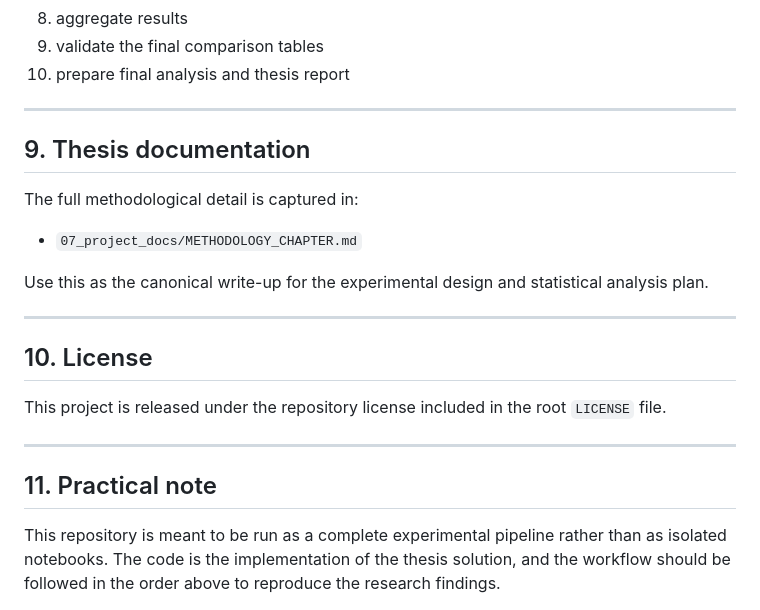
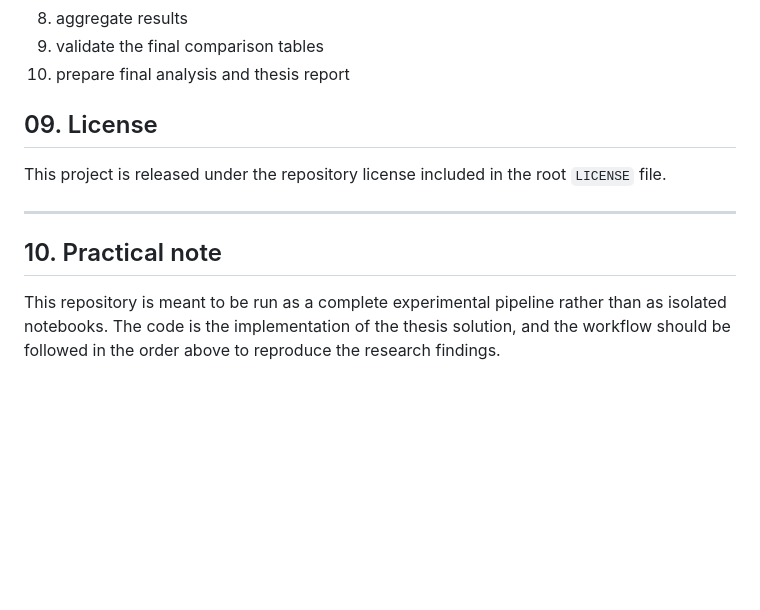
Before and after one commit to Eyong-Ebob/Comparative-Study-of-Bagging-Boosting-MLP-on-PMLB-Classification-Dataset, a Markdown page: README.md, the part around the change. Drawn GitHub-style; blank space fills up the shorter version.

```diff
--- a/README.md
+++ b/README.md
@@ -273,24 +273,13 @@ To reproduce the thesis workflow from scratch, complete the following sequence:
 9. validate the final comparison tables
 10. prepare final analysis and thesis report
 
----
 
-## 9. Thesis documentation
-
-The full methodological detail is captured in:
-
-- `07_project_docs/METHODOLOGY_CHAPTER.md`
-
-Use this as the canonical write-up for the experimental design and statistical analysis plan.
-
----
-
-## 10. License
+## 09. License
 
 This project is released under the repository license included in the root `LICENSE` file.
 
 ---
 
-## 11. Practical note
+## 10. Practical note
 
 This repository is meant to be run as a complete experimental pipeline rather than as isolated notebooks. The code is the implementation of the thesis solution, and the workflow should be followed in the order above to reproduce the research findings.
```
